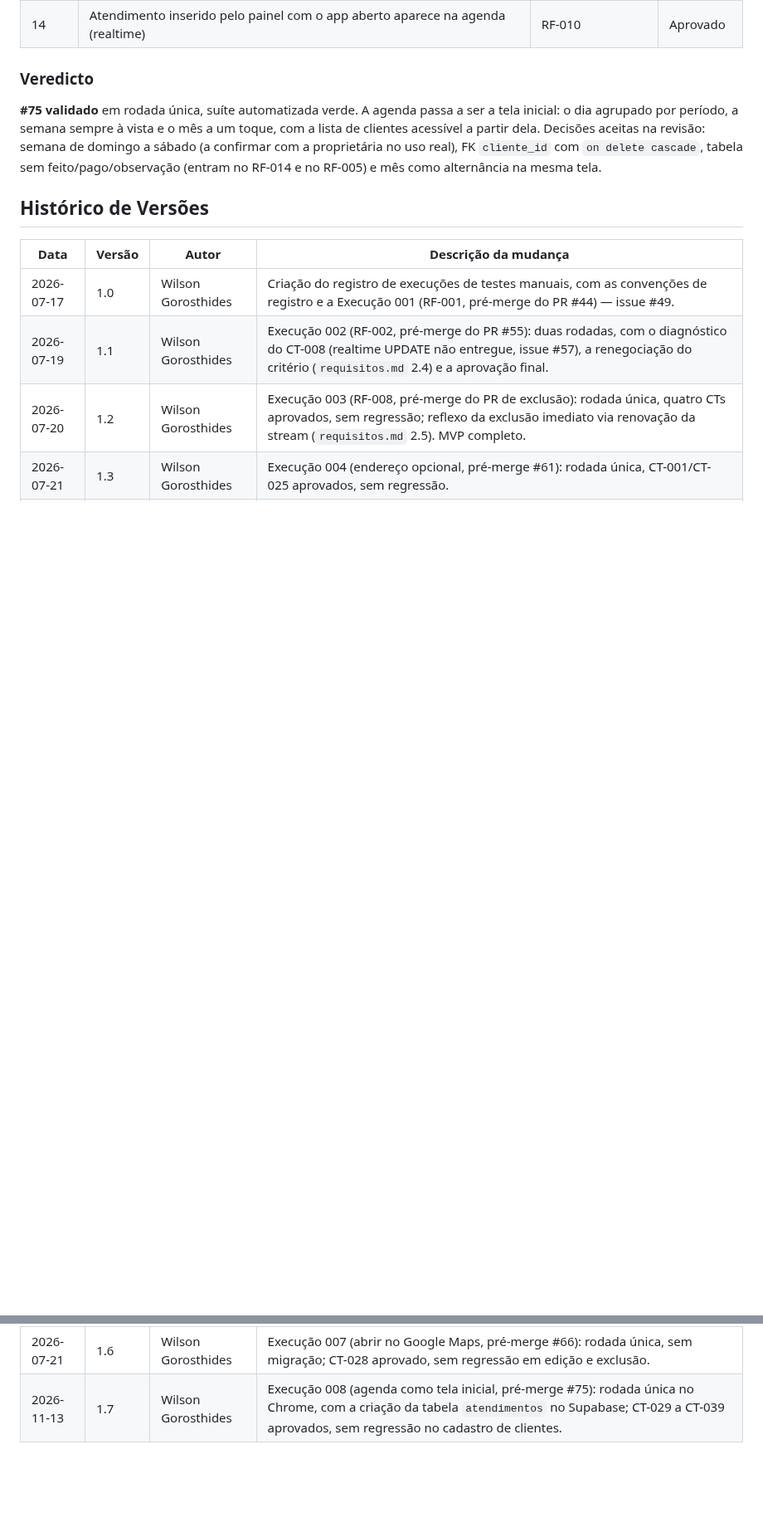
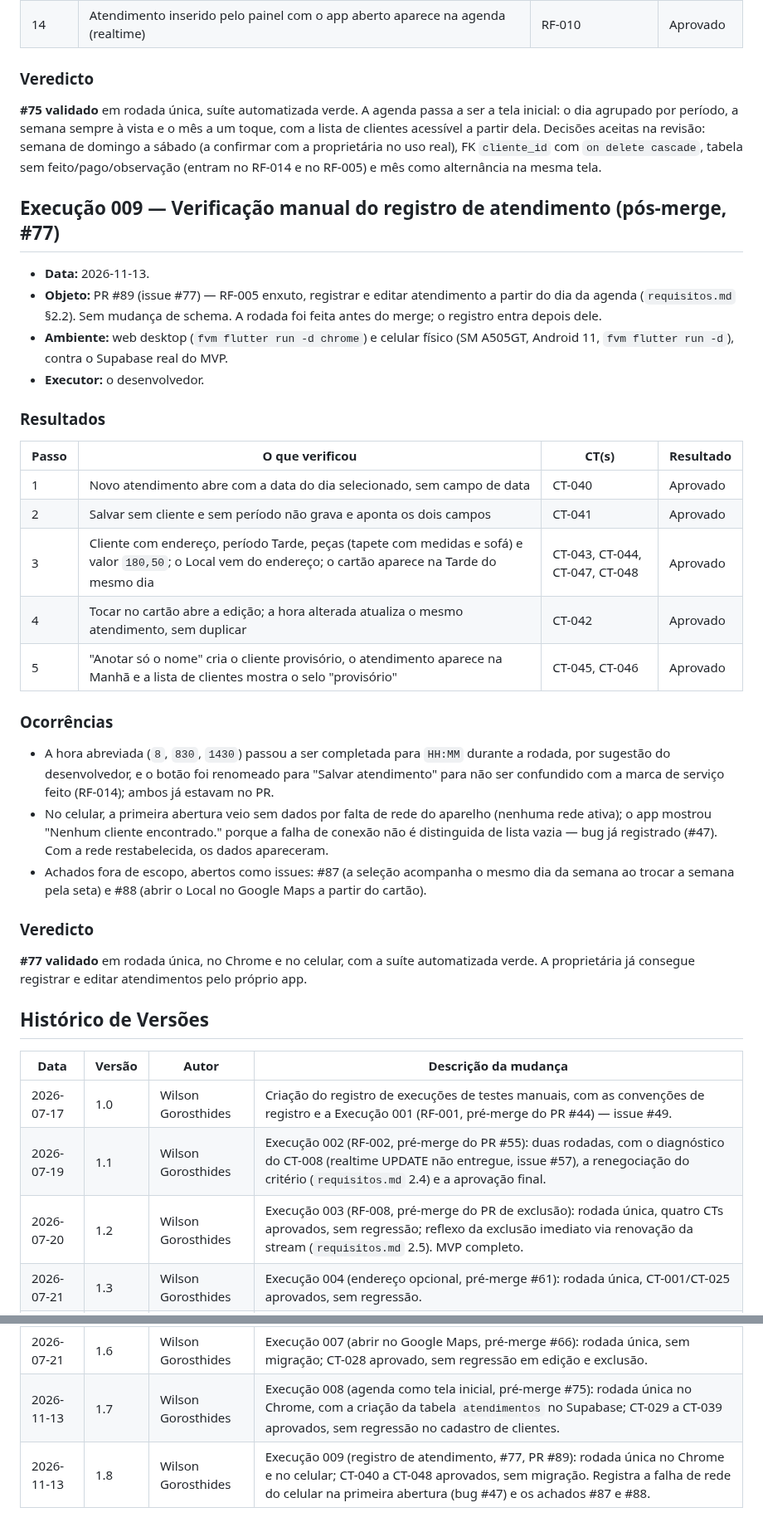
Before and after one commit to WilsonGorosthides/sgc_msclean, a Markdown page: docs/execucoes-de-testes-manuais.md, 2 parts joined by grey strips. Shown at 83% size. Drawn GitHub-style; blank space fills up the shorter version.

Commit message:
docs(testes): execucao 009 da verificacao manual do registro de atendimento (RF-005, #77)
Co-Authored-By: Claude Sonnet 5.5 <noreply@anthropic.com>

```diff
--- a/docs/execucoes-de-testes-manuais.md
+++ b/docs/execucoes-de-testes-manuais.md
@@ -357,6 +357,45 @@ real), FK `cliente_id` com `on delete cascade`, tabela sem
 feito/pago/observação (entram no RF-014 e no RF-005) e mês como alternância na
 mesma tela.
 
+## Execução 009 — Verificação manual do registro de atendimento (pós-merge, #77)
+
+- **Data:** 2026-11-13.
+- **Objeto:** PR #89 (issue #77) — RF-005 enxuto, registrar e editar atendimento
+  a partir do dia da agenda (`requisitos.md` §2.2). Sem mudança de schema. A
+  rodada foi feita antes do merge; o registro entra depois dele.
+- **Ambiente:** web desktop (`fvm flutter run -d chrome`) e celular físico
+  (SM A505GT, Android 11, `fvm flutter run -d`), contra o Supabase real do MVP.
+- **Executor:** o desenvolvedor.
+
+### Resultados
+
+| Passo | O que verificou | CT(s) | Resultado |
+|---|---|---|---|
+| 1 | Novo atendimento abre com a data do dia selecionado, sem campo de data | CT-040 | Aprovado |
+| 2 | Salvar sem cliente e sem período não grava e aponta os dois campos | CT-041 | Aprovado |
+| 3 | Cliente com endereço, período Tarde, peças (tapete com medidas e sofá) e valor `180,50`; o Local vem do endereço; o cartão aparece na Tarde do mesmo dia | CT-043, CT-044, CT-047, CT-048 | Aprovado |
+| 4 | Tocar no cartão abre a edição; a hora alterada atualiza o mesmo atendimento, sem duplicar | CT-042 | Aprovado |
+| 5 | "Anotar só o nome" cria o cliente provisório, o atendimento aparece na Manhã e a lista de clientes mostra o selo "provisório" | CT-045, CT-046 | Aprovado |
+
+### Ocorrências
+- A hora abreviada (`8`, `830`, `1430`) passou a ser completada para `HH:MM`
+  durante a rodada, por sugestão do desenvolvedor, e o botão foi renomeado para
+  "Salvar atendimento" para não ser confundido com a marca de serviço feito
+  (RF-014); ambos já estavam no PR.
+- No celular, a primeira abertura veio sem dados por falta de rede do aparelho
+  (nenhuma rede ativa); o app mostrou "Nenhum cliente encontrado." porque a
+  falha de conexão não é distinguida de lista vazia — bug já registrado (#47).
+  Com a rede restabelecida, os dados apareceram.
+- Achados fora de escopo, abertos como issues: #87 (a seleção acompanha o mesmo
+  dia da semana ao trocar a semana pela seta) e #88 (abrir o Local no Google
+  Maps a partir do cartão).
+
+### Veredicto
+
+**#77 validado** em rodada única, no Chrome e no celular, com a suíte
+automatizada verde. A proprietária já consegue registrar e editar atendimentos
+pelo próprio app.
+
 ## Histórico de Versões
 
 | Data | Versão | Autor | Descrição da mudança |
@@ -369,3 +408,4 @@ mesma tela.
 | 2026-07-21 | 1.5 | Wilson Gorosthides | Execução 006 (endereço estruturado, pré-merge #65): rodada única com a migração do Supabase (`endereco` text → jsonb); CT-027/CT-011/CT-025/CT-006/CT-008/CT-014 aprovados, sem regressão. |
 | 2026-07-21 | 1.6 | Wilson Gorosthides | Execução 007 (abrir no Google Maps, pré-merge #66): rodada única, sem migração; CT-028 aprovado, sem regressão em edição e exclusão. |
 | 2026-11-13 | 1.7 | Wilson Gorosthides | Execução 008 (agenda como tela inicial, pré-merge #75): rodada única no Chrome, com a criação da tabela `atendimentos` no Supabase; CT-029 a CT-039 aprovados, sem regressão no cadastro de clientes. |
+| 2026-11-13 | 1.8 | Wilson Gorosthides | Execução 009 (registro de atendimento, #77, PR #89): rodada única no Chrome e no celular; CT-040 a CT-048 aprovados, sem migração. Registra a falha de rede do celular na primeira abertura (bug #47) e os achados #87 e #88. |
```
